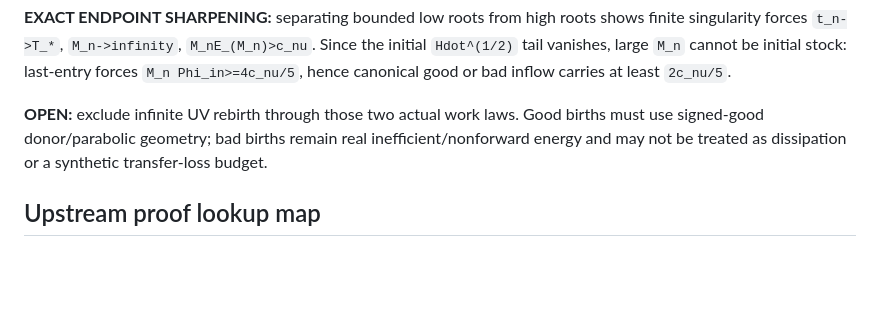
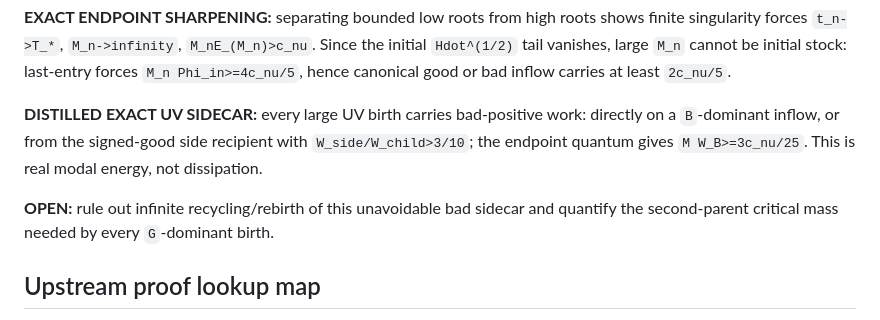
Before and after one commit to quemanhmcr/wang-ns-core, a Markdown page: README.md, the part around the change. Drawn GitHub-style; blank space fills up the shorter version.

Commit message:
theorem: force bad sidecar on every ultraviolet birth

```diff
--- a/README.md
+++ b/README.md
@@ -100,7 +100,9 @@ The recurring lesson is: **complexity should be removed only after its physical
 
 **EXACT ENDPOINT SHARPENING:** separating bounded low roots from high roots shows finite singularity forces `t_n->T_*`, `M_n->infinity`, `M_nE_(M_n)>c_nu`.  Since the initial `Hdot^(1/2)` tail vanishes, large `M_n` cannot be initial stock: last-entry forces `M_n Phi_in>=4c_nu/5`, hence canonical good or bad inflow carries at least `2c_nu/5`.
 
-**OPEN:** exclude infinite UV rebirth through those two actual work laws.  Good births must use signed-good donor/parabolic geometry; bad births remain real inefficient/nonforward energy and may not be treated as dissipation or a synthetic transfer-loss budget.
+**DISTILLED EXACT UV SIDECAR:** every large UV birth carries bad-positive work: directly on a `B`-dominant inflow, or from the signed-good side recipient with `W_side/W_child>3/10`; the endpoint quantum gives `M W_B>=3c_nu/25`.  This is real modal energy, not dissipation.
+
+**OPEN:** rule out infinite recycling/rebirth of this unavoidable bad sidecar and quantify the second-parent critical mass needed by every `G`-dominant birth.
 
 ## Upstream proof lookup map
 
```
Also changed, not shown: MIXED_FRONTIER.md (+4 -4 lines), PHYSICAL_CORE.md (+1 -1 lines).
